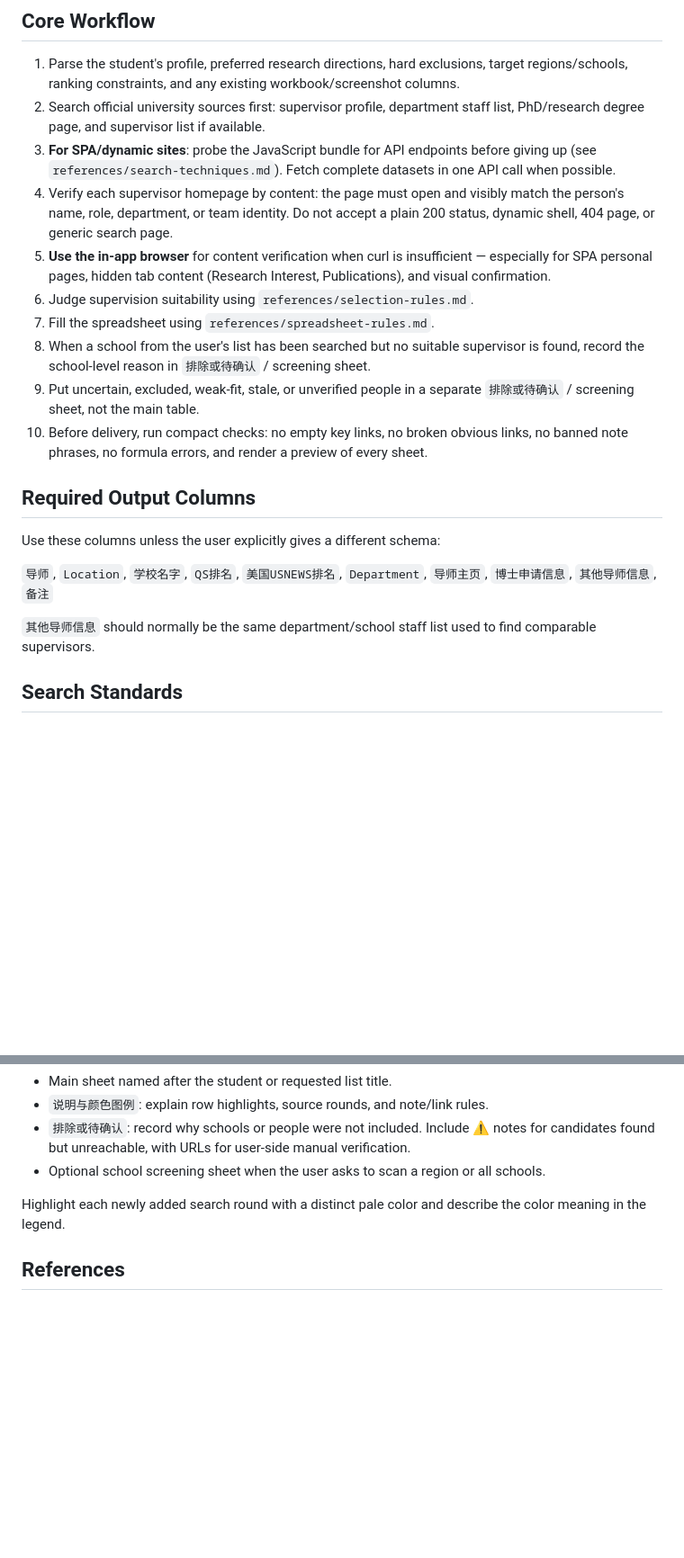
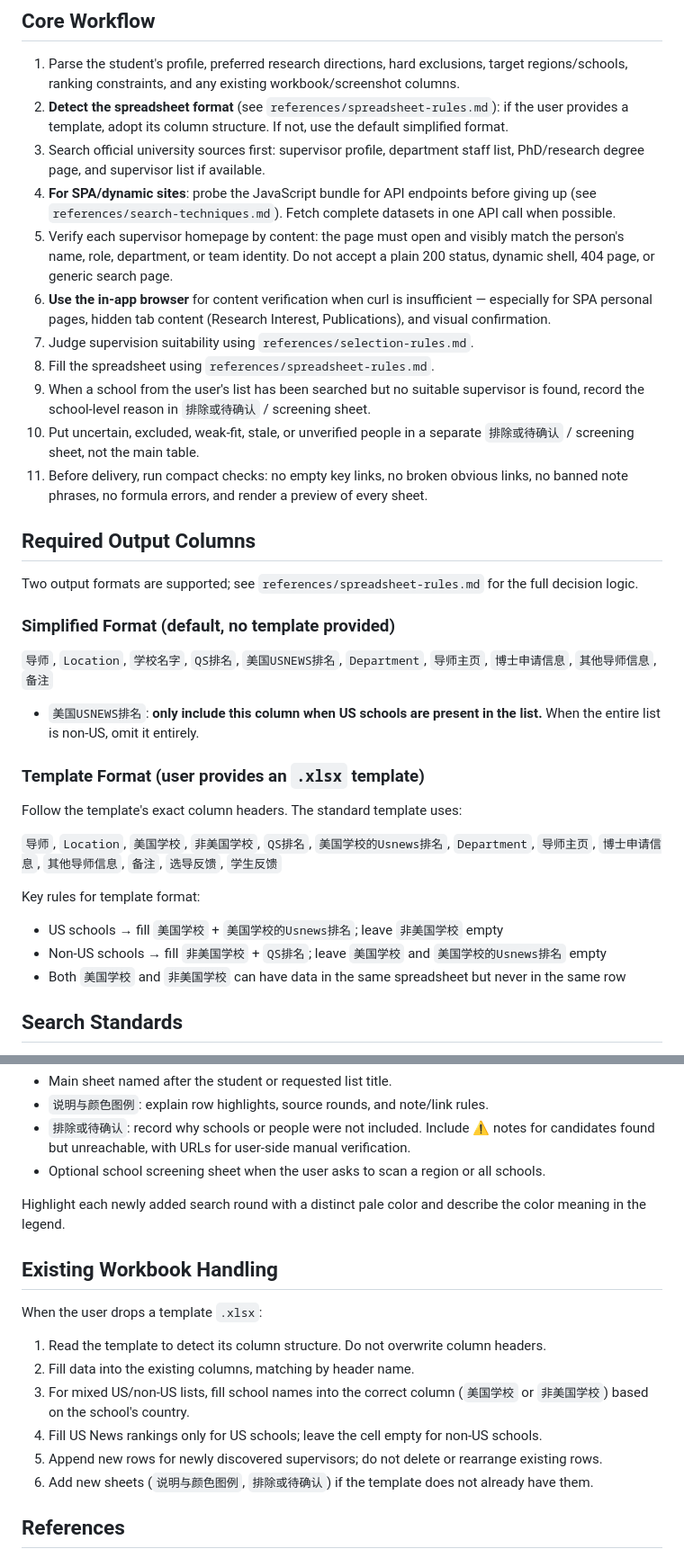
Before and after one commit to PNmiracle/phd-supervisor-selector, a Markdown page: SKILL.md, 2 parts joined by grey strips. Shown at 90% size. Drawn GitHub-style; blank space fills up the shorter version.

Commit message:
v3: Add conditional column logic (template format, US/non-US split, US News only when US schools present)

```diff
--- a/SKILL.md
+++ b/SKILL.md
@@ -12,23 +12,37 @@ Build source-backed supervisor lists for doctoral applicants. Search current uni
 ## Core Workflow
 
 1. Parse the student's profile, preferred research directions, hard exclusions, target regions/schools, ranking constraints, and any existing workbook/screenshot columns.
-2. Search official university sources first: supervisor profile, department staff list, PhD/research degree page, and supervisor list if available.
-3. **For SPA/dynamic sites**: probe the JavaScript bundle for API endpoints before giving up (see `references/search-techniques.md`). Fetch complete datasets in one API call when possible.
-4. Verify each supervisor homepage by content: the page must open and visibly match the person's name, role, department, or team identity. Do not accept a plain 200 status, dynamic shell, 404 page, or generic search page.
-5. **Use the in-app browser** for content verification when curl is insufficient — especially for SPA personal pages, hidden tab content (Research Interest, Publications), and visual confirmation.
-6. Judge supervision suitability using `references/selection-rules.md`.
-7. Fill the spreadsheet using `references/spreadsheet-rules.md`.
-8. When a school from the user's list has been searched but no suitable supervisor is found, record the school-level reason in `排除或待确认` / screening sheet.
-9. Put uncertain, excluded, weak-fit, stale, or unverified people in a separate `排除或待确认` / screening sheet, not the main table.
-10. Before delivery, run compact checks: no empty key links, no broken obvious links, no banned note phrases, no formula errors, and render a preview of every sheet.
+2. **Detect the spreadsheet format** (see `references/spreadsheet-rules.md`): if the user provides a template, adopt its column structure. If not, use the default simplified format.
+3. Search official university sources first: supervisor profile, department staff list, PhD/research degree page, and supervisor list if available.
+4. **For SPA/dynamic sites**: probe the JavaScript bundle for API endpoints before giving up (see `references/search-techniques.md`). Fetch complete datasets in one API call when possible.
+5. Verify each supervisor homepage by content: the page must open and visibly match the person's name, role, department, or team identity. Do not accept a plain 200 status, dynamic shell, 404 page, or generic search page.
+6. **Use the in-app browser** for content verification when curl is insufficient — especially for SPA personal pages, hidden tab content (Research Interest, Publications), and visual confirmation.
+7. Judge supervision suitability using `references/selection-rules.md`.
+8. Fill the spreadsheet using `references/spreadsheet-rules.md`.
+9. When a school from the user's list has been searched but no suitable supervisor is found, record the school-level reason in `排除或待确认` / screening sheet.
+10. Put uncertain, excluded, weak-fit, stale, or unverified people in a separate `排除或待确认` / screening sheet, not the main table.
+11. Before delivery, run compact checks: no empty key links, no broken obvious links, no banned note phrases, no formula errors, and render a preview of every sheet.
 
 ## Required Output Columns
 
-Use these columns unless the user explicitly gives a different schema:
+Two output formats are supported; see `references/spreadsheet-rules.md` for the full decision logic.
+
+### Simplified Format (default, no template provided)
 
 `导师`, `Location`, `学校名字`, `QS排名`, `美国USNEWS排名`, `Department`, `导师主页`, `博士申请信息`, `其他导师信息`, `备注`
 
-`其他导师信息` should normally be the same department/school staff list used to find comparable supervisors.
+- `美国USNEWS排名`: **only include this column when US schools are present in the list.** When the entire list is non-US, omit it entirely.
+
+### Template Format (user provides an `.xlsx` template)
+
+Follow the template's exact column headers. The standard template uses:
+
+`导师`, `Location`, `美国学校`, `非美国学校`, `QS排名`, `美国学校的Usnews排名`, `Department`, `导师主页`, `博士申请信息`, `其他导师信息`, `备注`, `选导反馈`, `学生反馈`
+
+Key rules for template format:
+- US schools → fill `美国学校` + `美国学校的Usnews排名`; leave `非美国学校` empty
+- Non-US schools → fill `非美国学校` + `QS排名`; leave `美国学校` and `美国学校的Usnews排名` empty
+- Both `美国学校` and `非美国学校` can have data in the same spreadsheet but never in the same row
 
 ## Search Standards
 
@@ -83,6 +97,17 @@ For new or rebuilt lists, include:
 
 Highlight each newly added search round with a distinct pale color and describe the color meaning in the legend.
 
+## Existing Workbook Handling
+
+When the user drops a template `.xlsx`:
+
+1. Read the template to detect its column structure. Do not overwrite column headers.
+2. Fill data into the existing columns, matching by header name.
+3. For mixed US/non-US lists, fill school names into the correct column (`美国学校` or `非美国学校`) based on the school's country.
+4. Fill US News rankings only for US schools; leave the cell empty for non-US schools.
+5. Append new rows for newly discovered supervisors; do not delete or rearrange existing rows.
+6. Add new sheets (`说明与颜色图例`, `排除或待确认`) if the template does not already have them.
+
 ## References
 
 - Read `references/selection-rules.md` before deciding whether a candidate can enter the main table.
```
